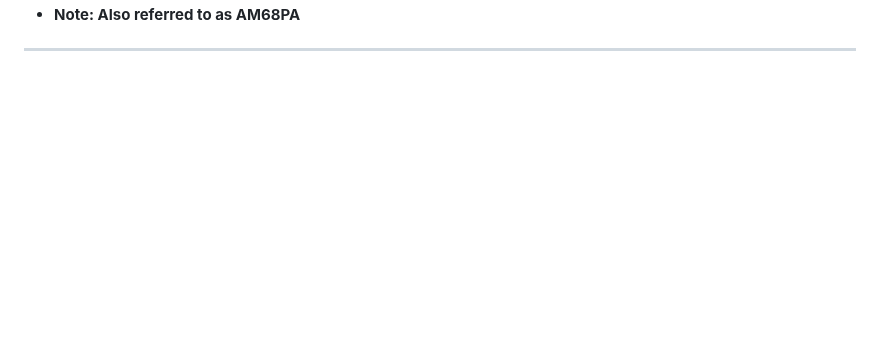
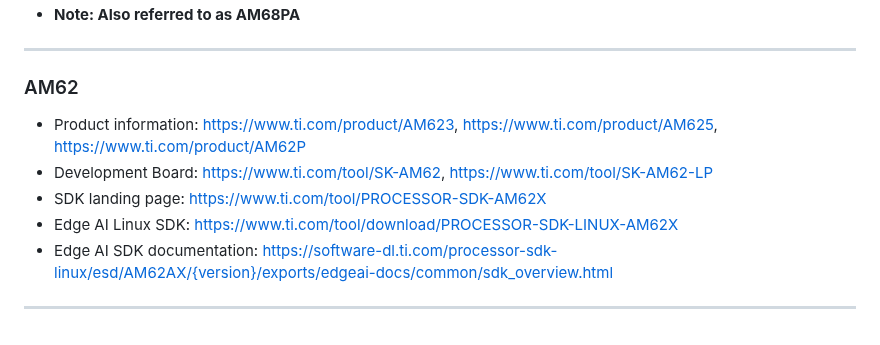
Before and after one commit to TexasInstruments/edgeai, a Markdown page: readme_sdk.md, the part around one of its changes. Rendered like a GitHub page; blank space fills up the shorter version.

```diff
--- a/readme_sdk.md
+++ b/readme_sdk.md
@@ -54,3 +55,12 @@
 * **Note: Also referred to as AM68PA**
 
 <hr>
+
+### AM62
+* Product information: https://www.ti.com/product/AM623, https://www.ti.com/product/AM625, https://www.ti.com/product/AM62P
+* Development Board: https://www.ti.com/tool/SK-AM62, https://www.ti.com/tool/SK-AM62-LP
+* SDK landing page: https://www.ti.com/tool/PROCESSOR-SDK-AM62X
+* Edge AI Linux SDK: https://www.ti.com/tool/download/PROCESSOR-SDK-LINUX-AM62X
+* Edge AI SDK documentation: https://software-dl.ti.com/processor-sdk-linux/esd/AM62AX/{version}/exports/edgeai-docs/common/sdk_overview.html
+
+<hr>
```
Also changed, not shown: other parts of readme_sdk.md (+8 -7 lines).
